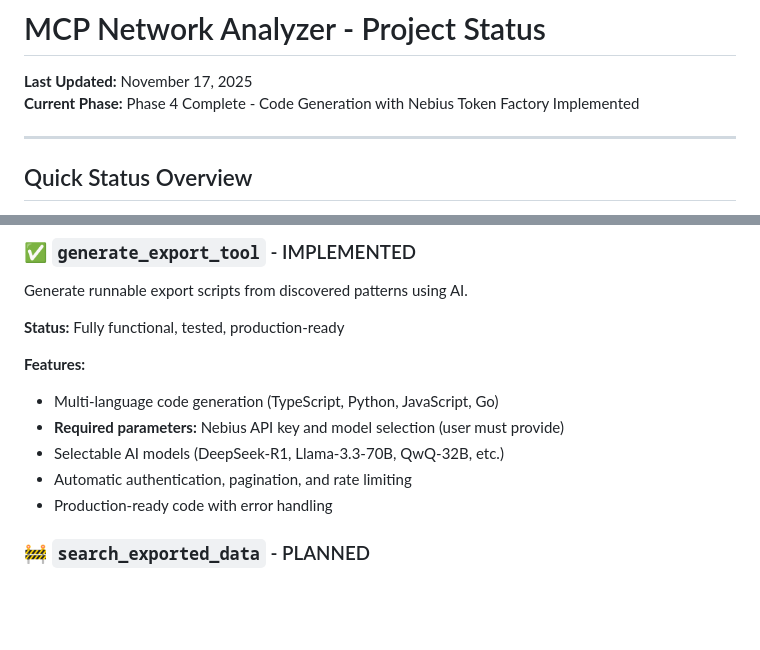
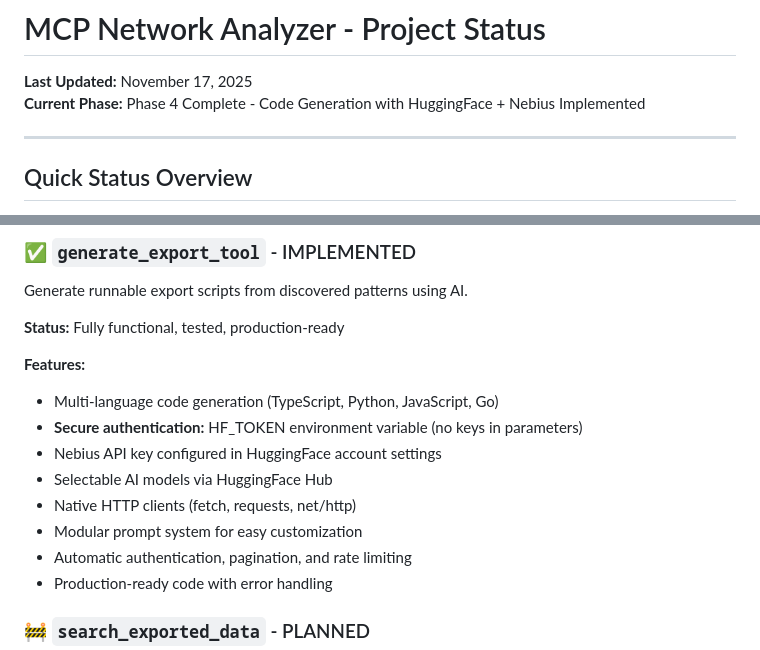
Before and after one commit to kylebrodeur/mcp-network-analyzer, a Markdown page: docs/PROJECT_STATUS.md, 2 parts joined by grey strips. GitHub-like rendering; blank space fills up the shorter version.

```diff
--- a/docs/PROJECT_STATUS.md
+++ b/docs/PROJECT_STATUS.md
@@ -1,7 +1,7 @@
 # MCP Network Analyzer - Project Status
 
 **Last Updated:** November 17, 2025
-**Current Phase:** Phase 4 Complete - Code Generation with Nebius Token Factory Implemented
+**Current Phase:** Phase 4 Complete - Code Generation with HuggingFace + Nebius Implemented
 
 ---
 
@@ -476,8 +488,11 @@ Generate runnable export scripts from discovered patterns using AI.
 **Features:**
 
 - Multi-language code generation (TypeScript, Python, JavaScript, Go)
-- **Required parameters:** Nebius API key and model selection (user must provide)
-- Selectable AI models (DeepSeek-R1, Llama-3.3-70B, QwQ-32B, etc.)
+- **Secure authentication:** HF_TOKEN environment variable (no keys in parameters)
+- Nebius API key configured in HuggingFace account settings
+- Selectable AI models via HuggingFace Hub
+- Native HTTP clients (fetch, requests, net/http)
+- Modular prompt system for easy customization
 - Automatic authentication, pagination, and rate limiting
 - Production-ready code with error handling
 
```
Also changed, not shown: other parts of docs/PROJECT_STATUS.md (+31 -19 lines).
